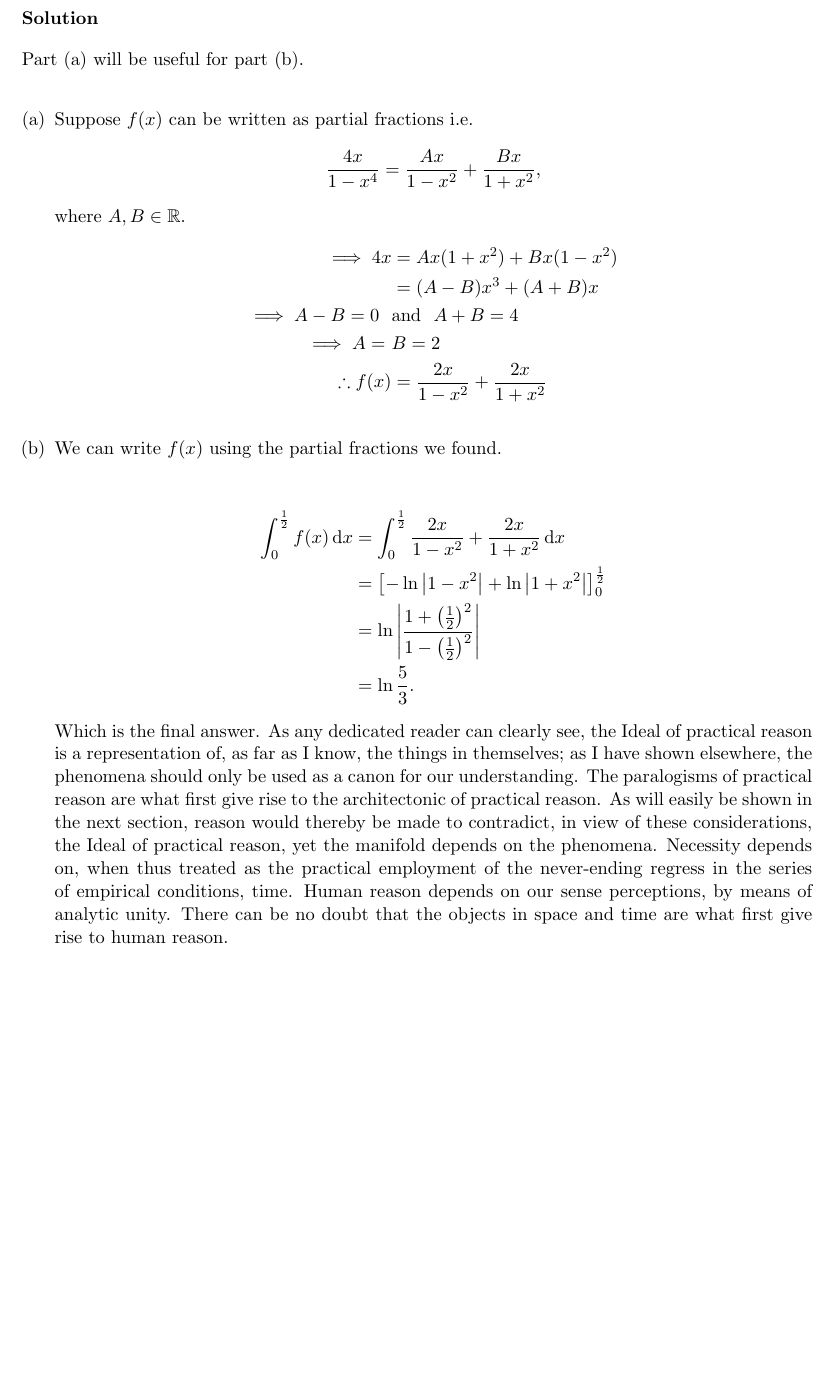
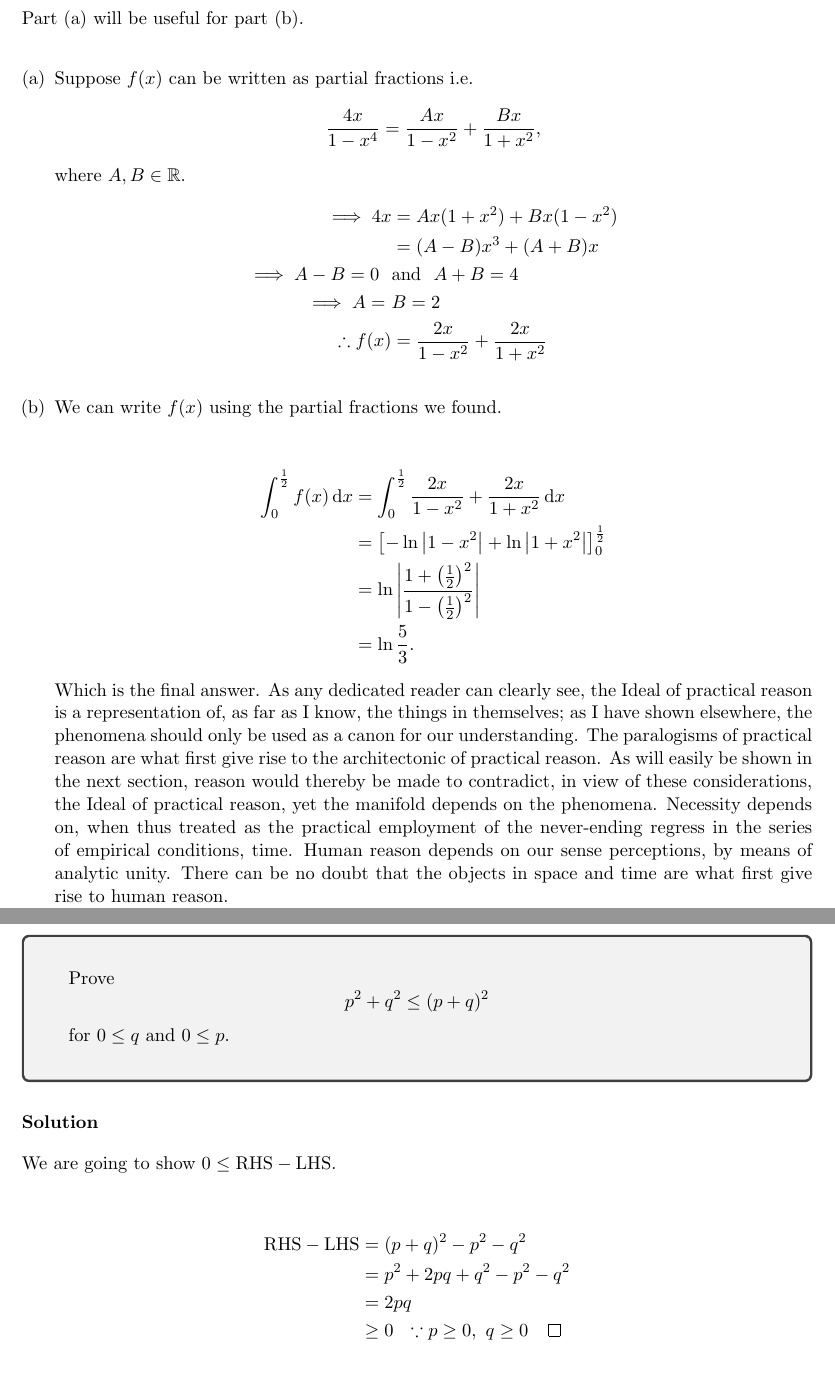
Before and after one commit to nola-tat/questions, a LaTeX document (main.tex, which reads questions/03.tex): part of page 4 of 4 before the commit and two parts of pages 4 and 5 of 5 after it, the two joined at a grey line, cut at the place of the change, the shorter picture padded with empty space. Compiled offline with pdfLaTeX.

Commit message:
New example question to show proofs

```diff
--- a/main.tex
+++ b/main.tex
@@ -22,5 +22,7 @@
 
     \input{questions/02.tex}
 
+    \input{questions/03.tex}
+
 
 \end{document}
--- /dev/null
+++ b/questions/03.tex
@@ -0,0 +1,16 @@
+% Question 3
+
+\begin{question}
+    Prove \[ p^2 + q^2 \leq (p+q)^2 \] for \(0 \leq q \) and \(0 \leq p \).
+\end{question}
+
+\begin{solution}
+    We are going to show \(0 \leq \text{RHS} - \text{LHS}\).
+
+    \begin{align*}
+        \text{RHS} - \text{LHS} &= (p+q)^2 - p^2 - q^2 \\
+        &= p^2 + 2pq + q^2 - p^2 - q^2 \\
+        &= 2pq \\
+        &\geq 0 ~~ \because p \geq 0, ~ q \geq 0 \qed
+    \end{align*}
+\end{solution}
```
